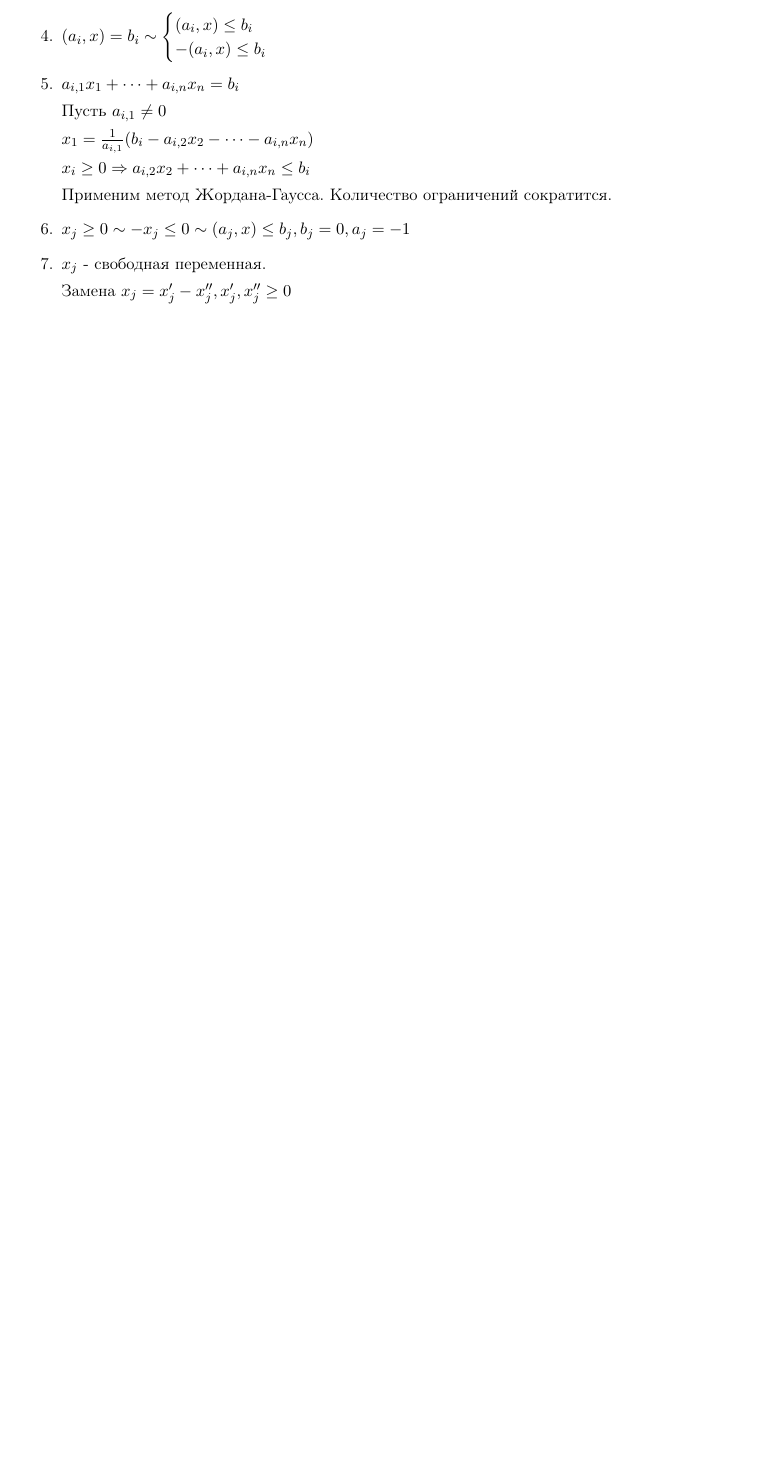
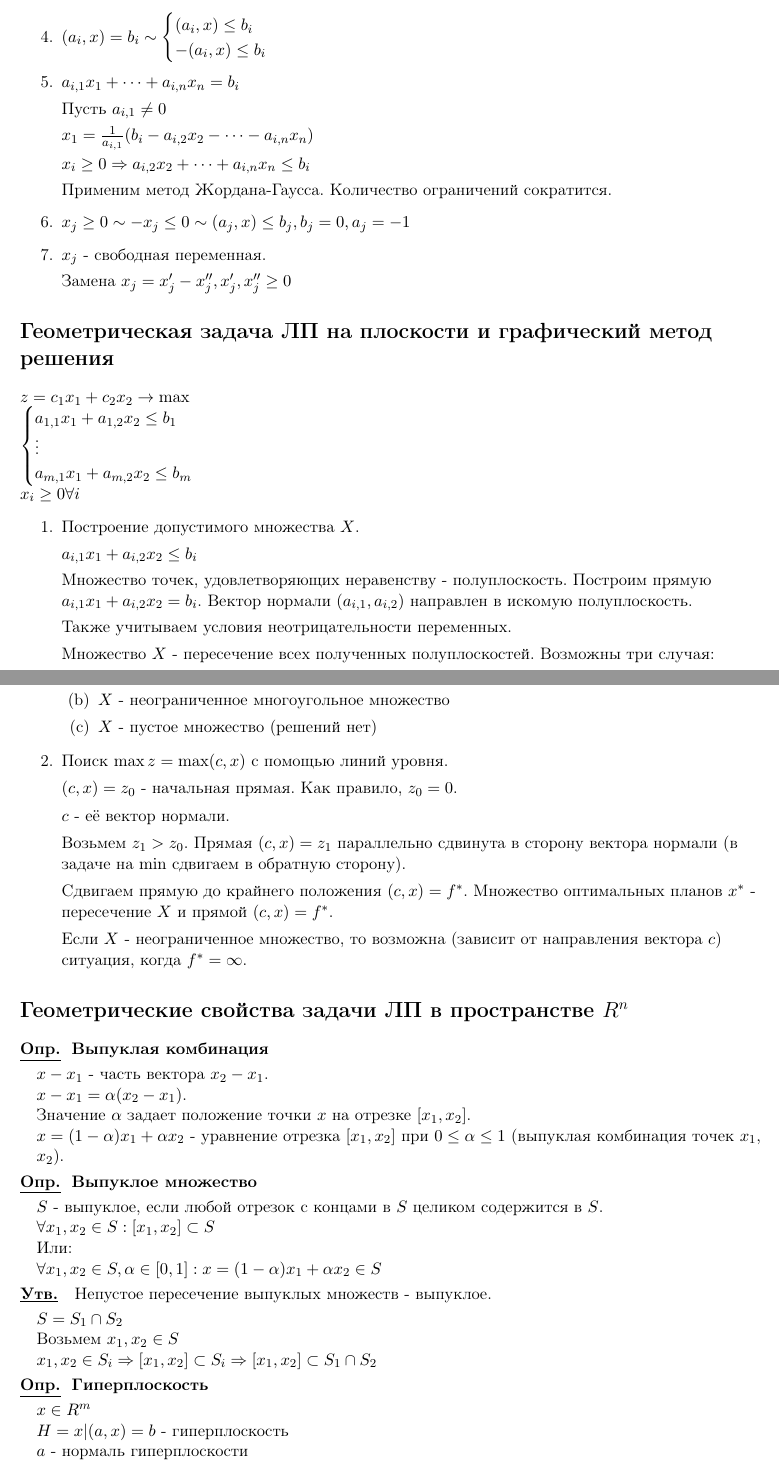
Before and after one commit to imbarr/lectures, a LaTeX document (МетОпт/raw.tex): part of page 4 of 4 before the commit and two parts of pages 4 and 5 of 5 after it, the two joined at a grey line, cut so that both start at the same text, the shorter picture padded with empty space. Compiled offline with pdfLaTeX.

Commit message:
some metopt

```diff
--- a/МетОпт/raw.tex
+++ b/МетОпт/raw.tex
@@ -253,5 +264,85 @@ $\begin{cases}
     Замена $x_j = x'_j - x''_j, x'_j, x''_j \geq 0$
 \end{enumerate}
 
+\section*{Геометрическая задача ЛП на плоскости и графический метод решения}
+$z = c_1 x_1 + c_2 x_2 \rightarrow \max$
+
+$\begin{cases}
+  a_{1, 1}x_1 + a_{1, 2}x_2 \leq b_1 \\
+  \vdots \\
+  a_{m, 1}x_1 + a_{m, 2}x_2 \leq b_m
+\end{cases}$
+
+$x_i \geq 0 \forall i$
+
+\begin{enumerate}
+  \item Построение допустимого множества $X$.
+
+  $a_{i, 1}x_1 + a_{i, 2}x_2 \leq b_i$
+
+  Множество точек, удовлетворяющих неравенству - полуплоскость. Построим прямую $a_{i, 1}x_1 + a_{i, 2}x_2 = b_i$. Вектор нормали $(a_{i, 1}, a_{i, 2})$ направлен в искомую полуплоскость.
+
+  Также учитываем условия неотрицательности переменных.
+
+  Множество $X$ - пересечение всех полученных полуплоскостей. Возможны три случая:
+  \begin{enumerate}
+    \item $X$ - многоугольник
+    \item $X$ - неограниченное многоугольное множество
+    \item $X$ - пустое множество (решений нет)
+  \end{enumerate}
+
+  \item Поиск $\max z = \max (c, x)$ с помощью линий уровня.
+
+  $(c, x) = z_0$ - начальная прямая. Как правило, $z_0 = 0$.
+
+  $c$ - её вектор нормали.
+
+  Возьмем $z_1 > z_0$. Прямая $(c, x) = z_1$ параллельно сдвинута в сторону вектора нормали (в задаче на $\min$ сдвигаем в обратную сторону).
+
+  Сдвигаем прямую до крайнего положения $(c, x) = f^*$. Множество оптимальных планов $x^*$ - пересечение $X$ и прямой $(c, x) = f^*$.
+
+  Если $X$ - неограниченное множество, то возможна (зависит от направления вектора $c$) ситуация, когда $f^* = \infty$.
+\end{enumerate}
+
+\section*{Геометрические свойства задачи ЛП в пространстве $R^n$}
+\begin{df}{Выпуклая комбинация}
+
+  $x - x_1$ - часть вектора $x_2 - x_1$.
+
+  $x - x_1 = \alpha(x_2 - x_1)$.
+
+  Значение $\alpha$ задает положение точки $x$ на отрезке $[x_1, x_2]$.
+
+  $x = (1 - \alpha)x_1 + \alpha x_2$ - уравнение отрезка $[x_1, x_2]$ при $0 \leq \alpha \leq 1$ (выпуклая комбинация точек $x_1$, $x_2$).
+\end{df}
+
+\begin{df}{Выпуклое множество}
+  $S$ - выпуклое, если любой отрезок с концами в $S$ целиком содержится в $S$.
+
+  $\forall x_1, x_2 \in S: [x_1, x_2] \subset S$
+
+  Или:
+
+  $\forall x_1, x_2 \in S, \alpha \in [0, 1]: x = (1 - \alpha)x_1 + \alpha x_2 \in S$
+\end{df}
+
+\begin{statement}{
+  Непустое пересечение выпуклых множеств - выпуклое.
+}
+  $S = S_1 \cap S_2$
+
+  Возьмем $x_1, x_2 \in S$
+
+  $x_1, x_2 \in S_i \Rightarrow [x_1, x_2] \subset S_i \Rightarrow [x_1, x_2] \subset S_1 \cap S_2$
+\end{statement}
+
+\begin{df}{Гиперплоскость}
+  $x \in R^m$
+
+  $H = {x|(a, x) = b}$ - гиперплоскость
+
+  $a$ - нормаль гиперплоскости
+\end{df}
+
 \end{sloppypar}
 \end{document}
```
Also changed, not shown: МетОпт/raw.pdf, МетОпт/raw.tex (21 more changed lines).
